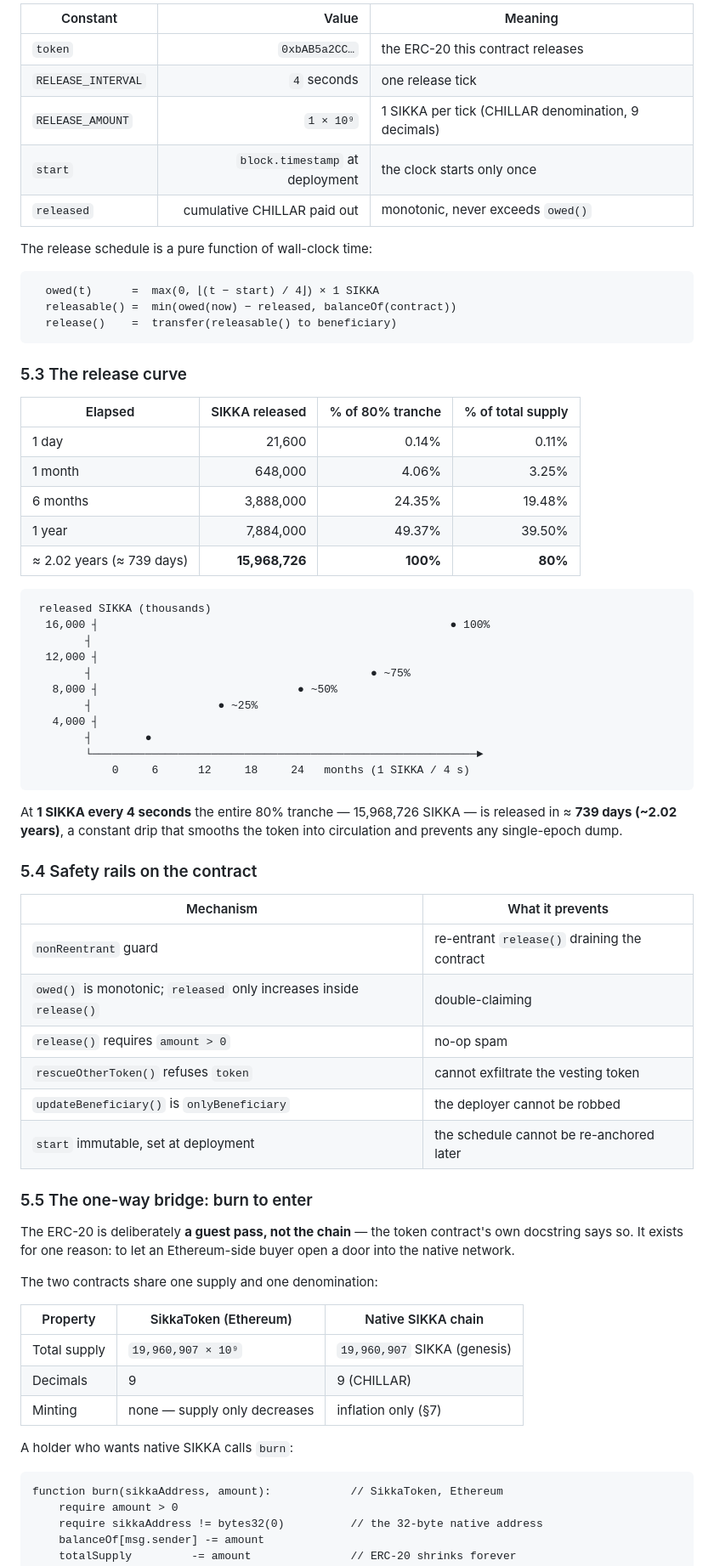
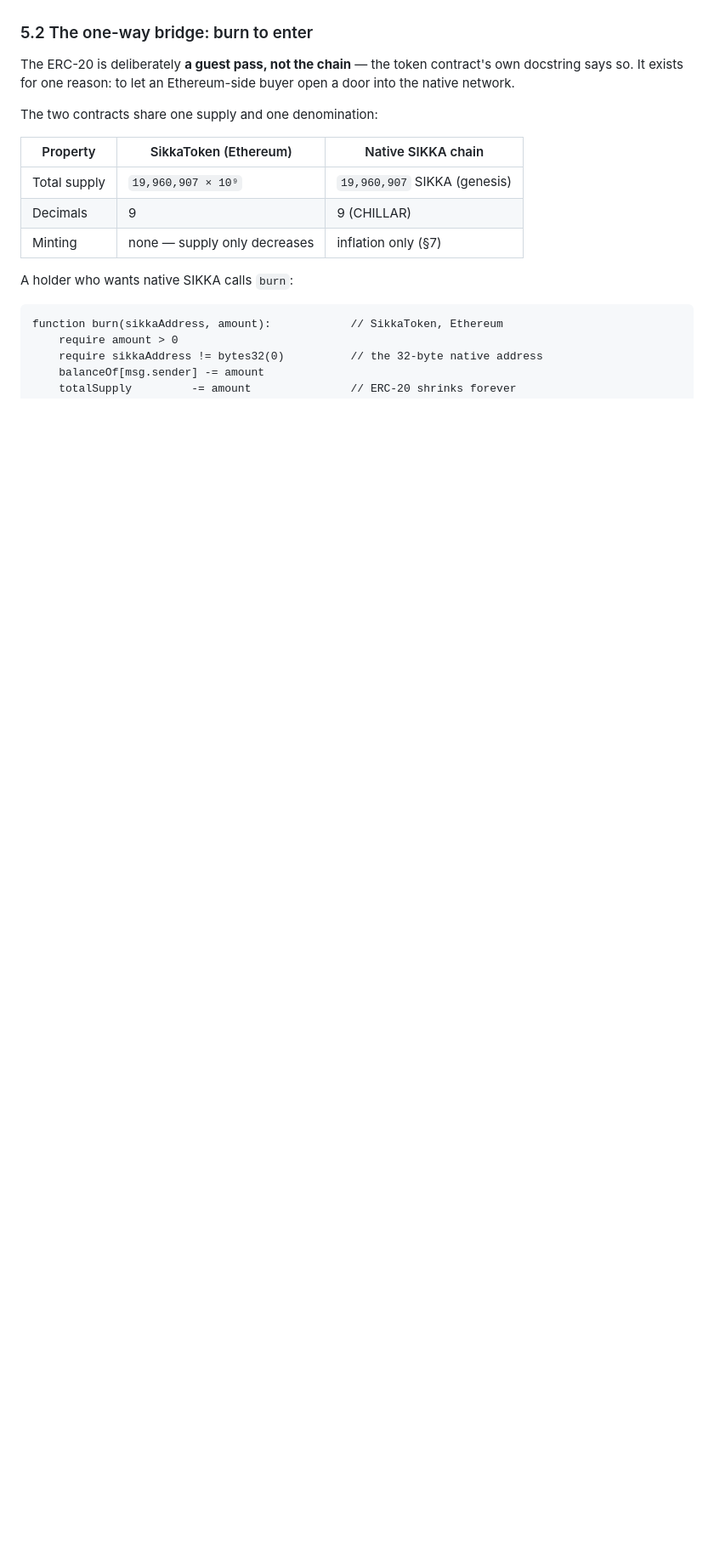
Before and after one commit to sikkalabs/sikka, a Markdown page: docs/whitepaper.md, the part around one of its changes. Shown at 85% size. Drawn GitHub-style; blank space fills up the shorter version.

````diff
--- a/docs/whitepaper.md
+++ b/docs/whitepaper.md
@@ -270,60 +275,5 @@ genesis validators are for operational security, not distribution.
 
-| Constant | Value | Meaning |
-| --- | ---: | --- |
-| `token` | `0xbAB5a2CC…` | the ERC-20 this contract releases |
-| `RELEASE_INTERVAL` | `4` seconds | one release tick |
-| `RELEASE_AMOUNT` | `1 × 10⁹` | 1 SIKKA per tick (CHILLAR denomination, 9 decimals) |
-| `start` | `block.timestamp` at deployment | the clock starts only once |
-| `released` | cumulative CHILLAR paid out | monotonic, never exceeds `owed()` |
-
-The release schedule is a pure function of wall-clock time:
-
-```
-  owed(t)      =  max(0, ⌊(t − start) / 4⌋) × 1 SIKKA
-  releasable() =  min(owed(now) − released, balanceOf(contract))
-  release()    =  transfer(releasable() to beneficiary)
-```
-
-### 5.3 The release curve
-
-| Elapsed | SIKKA released | % of 80% tranche | % of total supply |
-| --- | ---: | ---: | ---: |
-| 1 day | 21,600 | 0.14% | 0.11% |
-| 1 month | 648,000 | 4.06% | 3.25% |
-| 6 months | 3,888,000 | 24.35% | 19.48% |
-| 1 year | 7,884,000 | 49.37% | 39.50% |
-| ≈ 2.02 years (≈ 739 days) | **15,968,726** | **100%** | **80%** |
-
-```
- released SIKKA (thousands)
-  16,000 ┤                                                     ● 100%
-        ┤
-  12,000 ┤
-        ┤                                          ● ~75%
-   8,000 ┤                              ● ~50%
-        ┤                   ● ~25%
-   4,000 ┤
-        ┤        ●
-        └──────────────────────────────────────────────────────────►
-            0     6      12     18     24   months (1 SIKKA / 4 s)
-```
-
-At **1 SIKKA every 4 seconds** the entire 80% tranche — 15,968,726 SIKKA — is
-released in ≈ **739 days (~2.02 years)**, a constant drip that smooths the
-token into circulation and prevents any single-epoch dump.
-
-### 5.4 Safety rails on the contract
-
-| Mechanism | What it prevents |
-| --- | --- |
-| `nonReentrant` guard | re-entrant `release()` draining the contract |
-| `owed()` is monotonic; `released` only increases inside `release()` | double-claiming |
-| `release()` requires `amount > 0` | no-op spam |
-| `rescueOtherToken()` refuses `token` | cannot exfiltrate the vesting token |
-| `updateBeneficiary()` is `onlyBeneficiary` | the deployer cannot be robbed |
-| `start` immutable, set at deployment | the schedule cannot be re-anchored later |
-
-### 5.5 The one-way bridge: burn to enter
+### 5.2 The one-way bridge: burn to enter
 
 The ERC-20 is deliberately **a guest pass, not the chain** — the token
 contract's own docstring says so. It exists for one reason: to let an
````
Also changed, not shown: other parts of docs/whitepaper.md (+39 -42 lines).
